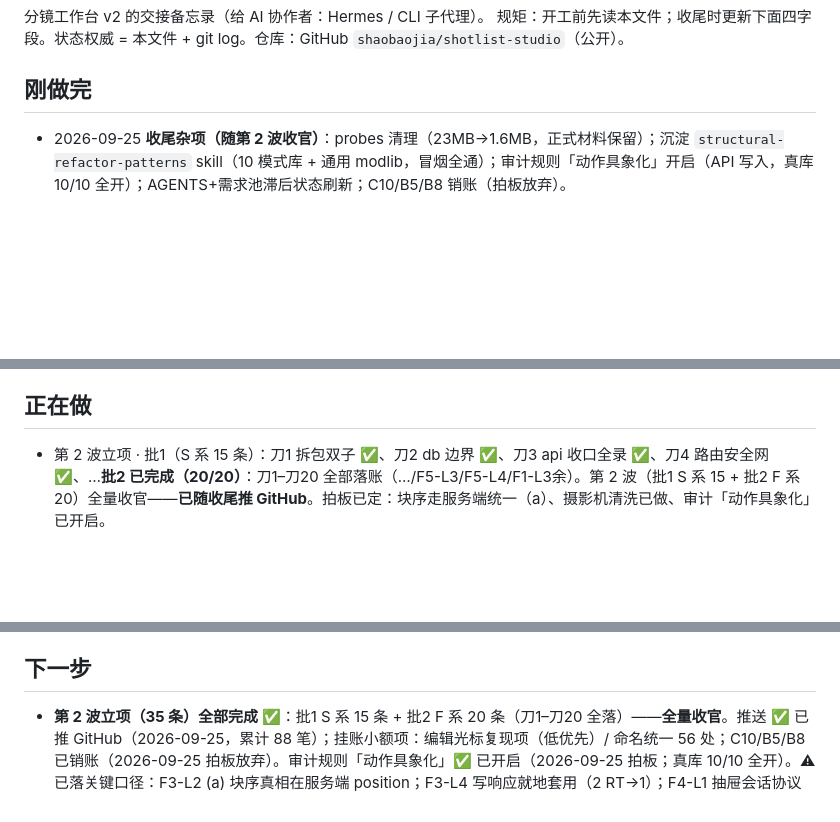
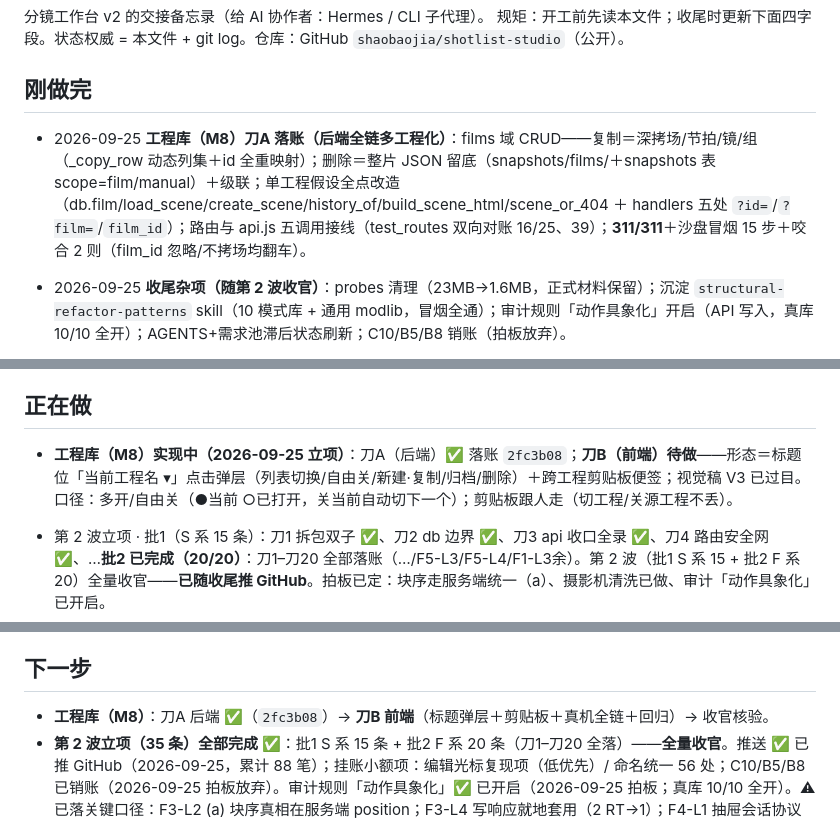
Before and after one commit to shaobaojia/shotlist-studio, a Markdown page: AGENTS.md, 3 parts joined by grey strips. Drawn GitHub-style; blank space fills up the shorter version.

Commit message:
AGENTS 入账：工程库（M8）刀A（四字段：刚做完/正在做/下一步/坑——serve.pid 判活坑）

```diff
--- a/AGENTS.md
+++ b/AGENTS.md
@@ -4,6 +4,7 @@
 规矩：开工前先读本文件；收尾时更新下面四字段。状态权威 = 本文件 + git log。仓库：GitHub `shaobaojia/shotlist-studio`（公开）。
 
 ## 刚做完
+- 2026-09-25 **工程库（M8）刀A 落账（后端全链多工程化）**：films 域 CRUD——复制＝深拷场/节拍/镜/组（_copy_row 动态列集＋id 全重映射）；删除＝整片 JSON 留底（snapshots/films/＋snapshots 表 scope=film/manual）＋级联；单工程假设全点改造（db.film/load_scene/create_scene/history_of/build_scene_html/scene_or_404 ＋ handlers 五处 `?id=`/`?film=`/`film_id`）；路由与 api.js 五调用接线（test_routes 双向对账 16/25、39）；**311/311**＋沙盘冒烟 15 步＋咬合 2 则（film_id 忽略/不拷场均翻车）。
 - 2026-09-25 **收尾杂项（随第 2 波收官）**：probes 清理（23MB→1.6MB，正式材料保留）；沉淀 `structural-refactor-patterns` skill（10 模式库 + 通用 modlib，冒烟全通）；审计规则「动作具象化」开启（API 写入，真库 10/10 全开）；AGENTS+需求池滞后状态刷新；C10/B5/B8 销账（拍板放弃）。
 - 2026-09-25 **第 2 波批2 · 刀20 落账（F1-L3 余部·场头 kv 区派生收尾）——批2（20/20）收官**：SCENE_FIELDS 加 kv 短名；sceneHead kv 字段面字典派生（弧线紧随价值如 colsOf 同规则）；显示零变化核对；295/295。
 - 2026-09-25 **第 2 波批2 · 刀19 落账（F5-L4·审计域状态与增量收口）**：notify(delta) 真 diff / 灯 key-diff / 清单 id 差量 / readState 单入口 / seq 拆 readSeq+writeEpoch；真机 5 项 + 2 处咬出修复；295/295。
@@ -152,6 +153,7 @@
 - 2026-09-23 **M5 批4（视觉核验·第一轮）✅**：五档扫描（1024/1280/1440/1920/2560——主界面×5＋抽屉·块库卡×4＋下贴附/台本/行菜单/设置@1280）：零横溢出、零截断错位、抽屉全在视口、脚排单行、行菜单 10 项完整、设置 620×640 在视口；**顶栏「＋≤1440 换行孤立」未复现**（现为横滚不换行，细滚动条系设计内）。修复：**滚动定位避让吸顶**——`tr.shot, section.beat` 加 `scroll-margin-top`（topbar+freeze+10），跳镜/闪烁不再藏进吸顶下（chips 跳镜行顶 152→184＝吸顶底+10 实测；咬合：margin 归零即不动作）。次级浮层（审计/AI/草稿/痕迹）未重扫（批次内无改动）。
 
 ## 正在做
+- **工程库（M8）实现中（2026-09-25 立项）**：刀A（后端）✅ 落账 `2fc3b08`；**刀B（前端）待做**——形态＝标题位「当前工程名 ▾」点击弹层（列表切换/自由关/新建·复制/归档/删除）＋跨工程剪贴板便签；视觉稿 V3 已过目。口径：多开/自由关（●当前 ○已打开，关当前自动切下一个）；剪贴板跟人走（切工程/关源工程不丢）。
 - 第 2 波立项 · 批1（S 系 15 条）：刀1 拆包双子 ✅、刀2 db 边界 ✅、刀3 api 收口全录 ✅、刀4 路由安全网 ✅、…**批2 已完成（20/20）**：刀1–刀20 全部落账（…/F5-L3/F5-L4/F1-L3余）。第 2 波（批1 S 系 15 + 批2 F 系 20）全量收官——**已随收尾推 GitHub**。拍板已定：块序走服务端统一（a）、摄影机清洗已做、审计「动作具象化」已开启。
 - M5 追问轮④ 收口：滚轮护栏 + 拖拽直操（排序/换组/组头）+ 就地编辑（拆整理模式）+ 大三角 ✅ 全链实测（真鼠标拖往返净回）；M5g 补丁（计数贴名「骨架（1）」+ 编辑态点击守护；测试泄漏还原 #965）✅。批4 视觉核验·第一轮 ✅（五档扫描零问题＋滚动避让吸顶修复）。下一步 → 无（v1.0 已冻结 2026-09-23；新需求走需求池）。
 - M5 批5 挂件带（形态 B）✅：表头上方细带、默认收起（localStorage 记忆）；①景别序列条一格一镜——高度/色阶＝档位（渐紧渐松）、同档相连（连续同景别）、点击跳镜；②节奏视窗——条长＝时长时间轴 × 情绪温度曲线（按节拍读 `mood_temp`）。实测：34 格/34 块、跳镜闪烁可见、曲线假数据（8→y10.8／空→虚线／3→y22.8）、持久化 ✓、平铺共存 ✓、空场守卫 ✓、0 报错。跳镜收敛单点 `filter.jumpToShotById`（镜号跳转/挂件带共用）。**情绪温度曲线候数据**：`mood_temp` 全表为空——节拍行填「情绪温度」后曲线自动出。
@@ -177,6 +179,7 @@
 
 ## 下一步
 
+- **工程库（M8）**：刀A 后端 ✅（`2fc3b08`）→ **刀B 前端**（标题弹层＋剪贴板＋真机全链＋回归）→ 收官核验。
 - **第 2 波立项（35 条）全部完成 ✅**：批1 S 系 15 条 + 批2 F 系 20 条（刀1–刀20 全落）——**全量收官**。推送 ✅ 已推 GitHub（2026-09-25，累计 88 笔）；挂账小额项：编辑光标复现项（低优先）/ 命名统一 56 处；C10/B5/B8 已销账（2026-09-25 拍板放弃）。审计规则「动作具象化」✅ 已开启（2026-09-25 拍板；真库 10/10 全开）。⚠ 已落关键口径：F3-L2 (a) 块序真相在服务端 position；F3-L4 写响应就地套用（2 RT→1）；F4-L1 抽屉会话协议上收壳；F4-L4 预览行内引用化；F1-L2 增量路径；F5-L3 挂件带几何单源（geom/syncChrome/尺寸变量）；F5-L4 审计增量（notify delta/灯 key-diff/清单池）；F1-L3 余部 kv 短名单源。
 - **M4 修复·第一轮 ✅ 全收官**（批1–4）：**29/29 Bug + 修复包 P1–P12 全部修复**（批1 `de21316` / 批2 `2953b61` / 批3 `7374775`+`4159e51` / 批4 `cccde33`；见 AUDIT-M4.md 五表进度列 + 修复台账，☐ 清零）。**二轮 = §四 ◆立项 10 条**（2026-09-21 拍板：每条先出小方案 → 拍板 → 逐条施工；方案书五步分组）**全部收官 ✅**：第1步 L2+L1（`7c82222`）；第2步 L8+L4+L3（`9fcf99e`）；第3步 L7+L9（`48242b6`）；第4步 L6+L5（`6610f74`）；第5步 L10（`4a941bc`）——**10/10 清零**。AUDIT-M3.md / AUDIT-M4.md ✅ 已入库（2026-09-22）；双 Skill 拆分 ✅（`shotlist-studio` / `shotlist-studio-dev`）；GitHub 推送 ✅（`shaobaojia/shotlist-studio` 公开）；M5 打磨施工中（批1 ✅、批2 ✅、批3 ✅、追问轮 ✅、追问轮② ✅、追问轮③④ ✅（保存退役/已选字数/右键菜单/管理器退役；滚轮护栏/拖拽直操/就地编辑/大三角），见「刚做完」）→ 批4 视觉核验·第一轮 ✅（五档）→ 批5 挂件带 ✅（B→v2.1 五件套）→ 批6 命令面板 ✅ / 导出 ✅ → ✅ v1.0 冻结（2026-09-23）。
 - 视图层余项 / 需求池：多选拖动 ✅、选区条扩展 ✅（M5 批2 已落地）；跨节拍框选已砍（用户 2026-09-22）；运镜「常用档+自定义」✅（批1）。
```
Also changed, not shown: other parts of AGENTS.md (+1 -0 lines).
